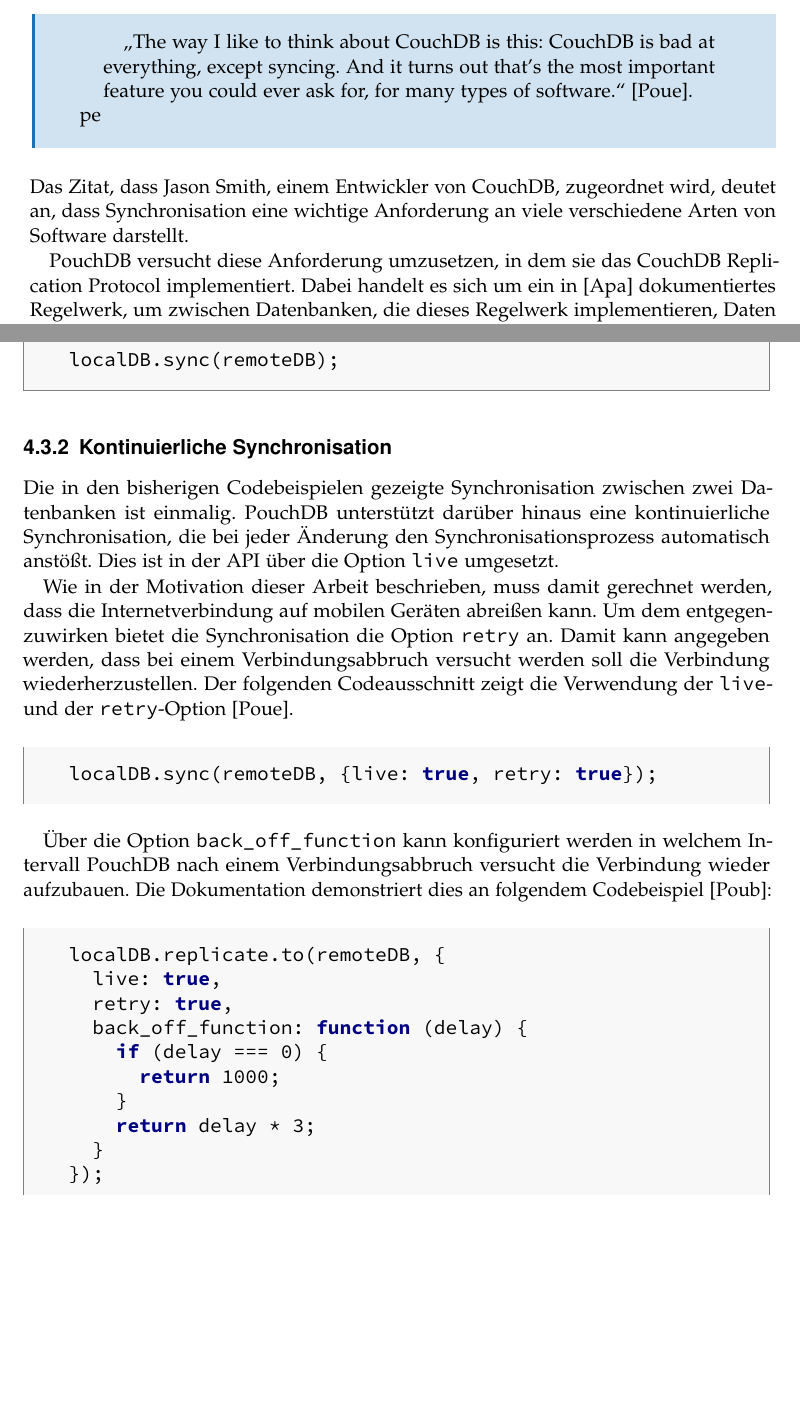
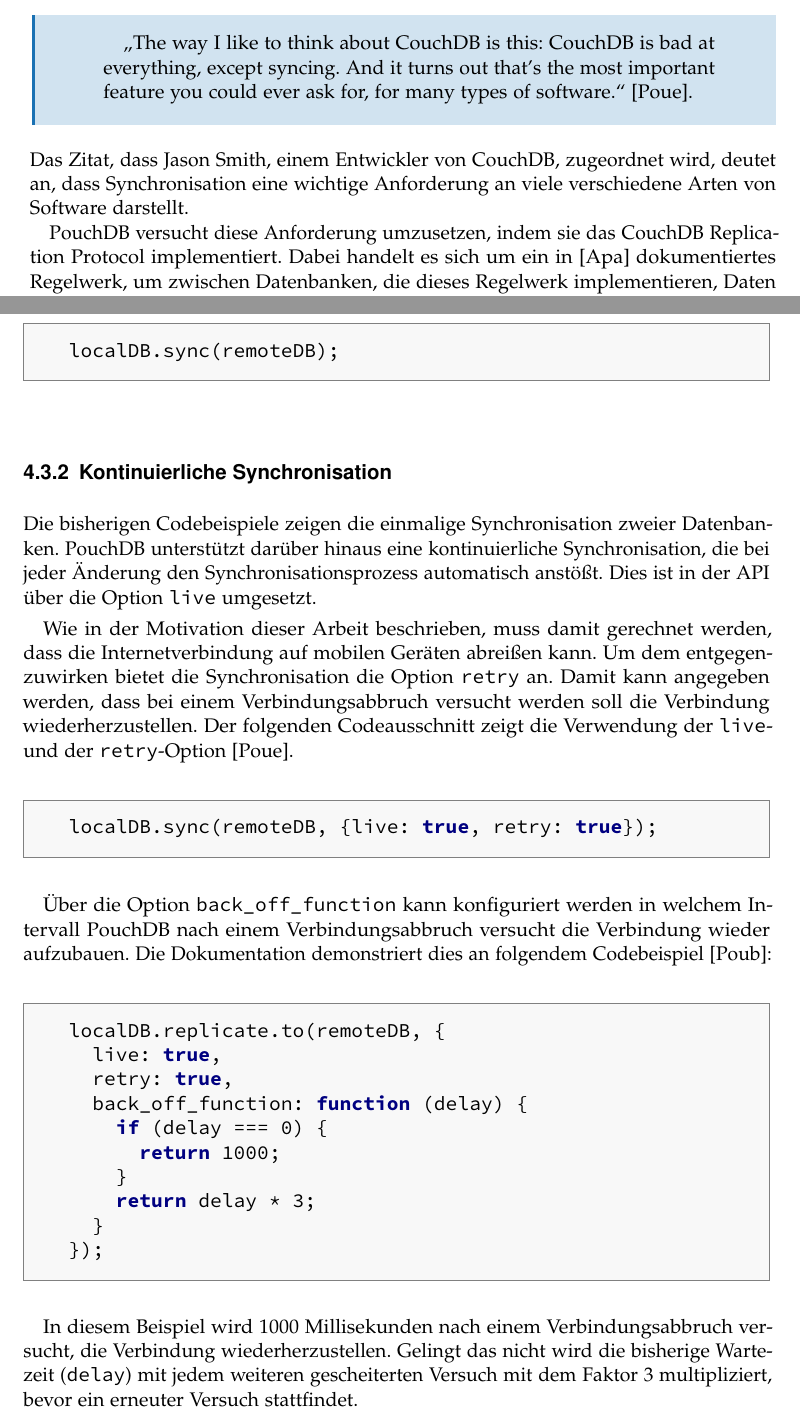
Before and after one commit to puema/ionic-pouch, a LaTeX thesis (thesis/thesis.tex, which reads thesis/chapters/pouchdb.tex): two parts of pages 26 and 27 of 42, joined at a grey line, cut so that both start at the same text, the shorter picture padded with empty space. Compiled offline with pdfLaTeX; an older LaTeX class or package is replaced by its successor.

Commit message:
Revert "pe", clarifications

```diff
--- a/thesis/chapters/pouchdb.tex
+++ b/thesis/chapters/pouchdb.tex
@@ -42,11 +42,11 @@
 \begin{quotation}
 "`The way I like to think about CouchDB is this: CouchDB is bad at everything, except syncing. And it turns out that's the most important feature you could ever ask for, for many types of software."' \cite{pouch:replication}.
 \end{quotation}
-pe\end{citeenv}
+\end{citeenv}
 
 Das Zitat, dass Jason Smith, einem Entwickler von CouchDB, zugeordnet wird, deutet an, dass Synchronisation eine wichtige Anforderung an viele verschiedene Arten von Software darstellt.
 
-PouchDB versucht diese Anforderung umzusetzen, in dem sie das CouchDB Replication Protocol implementiert. Dabei handelt es sich um ein in \cite{apache:replication} dokumentiertes Regelwerk, um zwischen Datenbanken, die dieses Regelwerk implementieren, Daten auszutauschen. Laut PouchDB-Dokumentation verwendet das CouchDB Replication Protocol dabei HTTP und eine REST-Schnittstelle zur Kommunikation zwischen den Datenbanken. Das ermöglicht es auch mit einem Browser oder einem REST-Client mit einer Datenbank, die das CouchDB Replication Protocol implementiert, zu kommunizieren \cite{pouch:intro}. Die technischen Details der Synchronisation werden in Kapitel \ref{Konfliktbehandlung} behandelt.
+PouchDB versucht diese Anforderung umzusetzen, indem sie das CouchDB Replication Protocol implementiert. Dabei handelt es sich um ein in \cite{apache:replication} dokumentiertes Regelwerk, um zwischen Datenbanken, die dieses Regelwerk implementieren, Daten auszutauschen. Laut PouchDB-Dokumentation verwendet das CouchDB Replication Protocol dabei HTTP und eine REST-Schnittstelle zur Kommunikation zwischen den Datenbanken. Das ermöglicht es auch mit einem Browser oder einem REST-Client mit einer Datenbank, die das CouchDB Replication Protocol implementiert, zu kommunizieren \cite{pouch:intro}. Die technischen Details der Synchronisation werden in Kapitel \ref{Konfliktbehandlung} behandelt.
 
 
 \subsection{Umsetzung in der API}
@@ -68,7 +68,7 @@
 \end{codebox}
 
 \subsection{Kontinuierliche Synchronisation}
-Die in den bisherigen Codebeispielen gezeigte Synchronisation zwischen zwei Datenbanken ist einmalig. PouchDB unterstützt darüber hinaus eine kontinuierliche Synchronisation, die bei jeder Änderung den Synchronisationsprozess automatisch anstößt. Dies ist in der API über die Option \texttt{live} umgesetzt.
+Die bisherigen Codebeispiele zeigen die einmalige Synchronisation zweier Datenbanken. PouchDB unterstützt darüber hinaus eine kontinuierliche Synchronisation, die bei jeder Änderung den Synchronisationsprozess automatisch anstößt. Dies ist in der API über die Option \texttt{live} umgesetzt.
 
 Wie in der Motivation dieser Arbeit beschrieben, muss damit gerechnet werden, dass die Internetverbindung auf mobilen Geräten abreißen kann. Um dem entgegenzuwirken bietet die Synchronisation die Option \texttt{retry} an. Damit kann angegeben werden, dass bei einem Verbindungsabbruch versucht werden soll die Verbindung wiederherzustellen. Der folgenden Codeausschnitt zeigt die Verwendung der \texttt{live}- und der \texttt{retry}-Option \cite{pouch:replication}.
 \begin{codebox}
@@ -94,6 +94,8 @@
 \end{lstlisting}
 \end{codebox}
 
+In diesem Beispiel wird 1000 Millisekunden nach einem Verbindungsabbruch versucht, die Verbindung wiederherzustellen. Gelingt das nicht wird die bisherige Wartezeit (\texttt{delay}) mit jedem weiteren gescheiterten Versuch mit dem Faktor 3 multipliziert, bevor ein erneuter Versuch stattfindet.
+
 \section{Integration in den Entwicklungsprozess}
 
 PouchDB wird nicht in TypeScript sondern in JavaScript entwickelt. Daher werden mit dem PouchDB-Paket keine TypeScript-Definitionsdateien ausgeliefert. Im DefinitlyTyped-Repository, das sich als Quelle für Definitionsdateien etabliert hat [Citation Needed], finden sich entsprechende Definitionsdateien, diese entsprechen aber nicht dem aktuellen Entwicklungsstand. Um eine nahtlose Integration in den in Kapitel \ref{Entwicklungsprozess} beschriebenen Entwicklungsprozess zu ermöglichen, mussten die bestehenden Definitionsdateien erweitert werden.
```
Also changed, not shown: thesis/chapters/pouchdb.tex (2 more changed lines).
